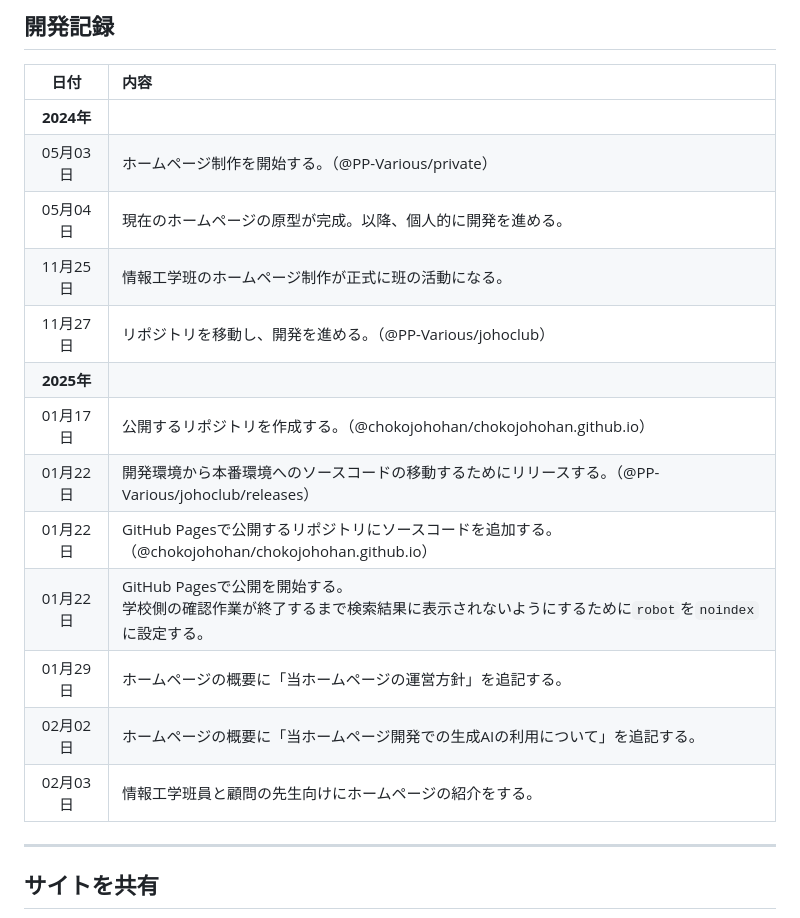
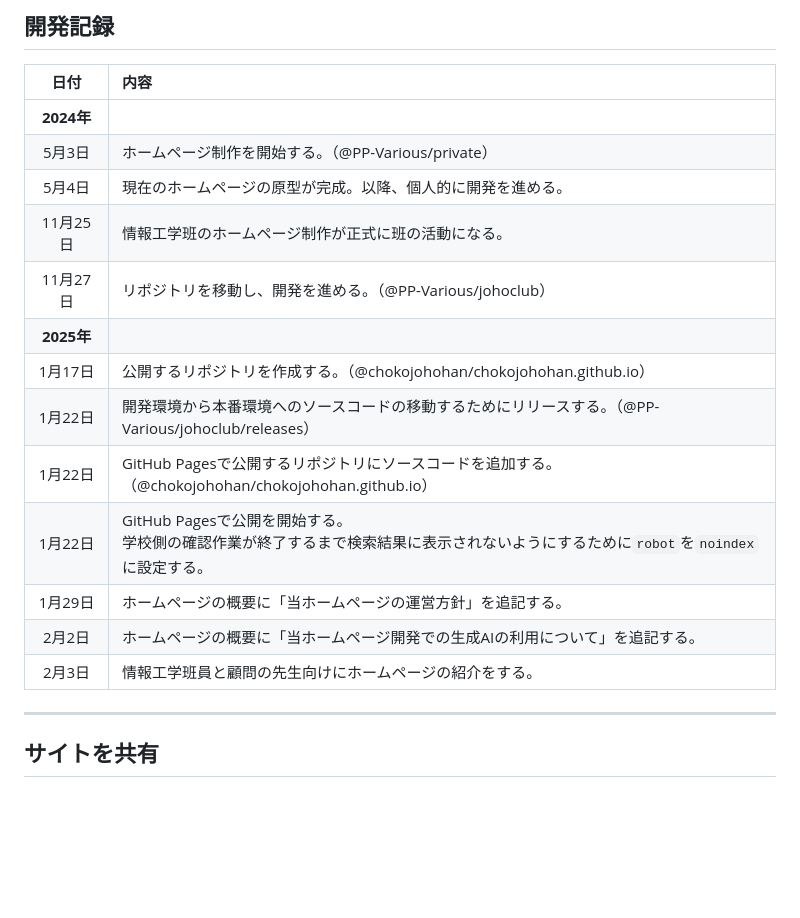
Before and after one commit to chokojohohan/chokojohohan.github.io, a Markdown page: README.md, the part around the change. GitHub-like rendering; blank space fills up the shorter version.

```diff
--- a/README.md
+++ b/README.md
@@ -66,18 +66,18 @@
 |日付|内容|
 |:---:|:---|
 |<nobr>**2024年**</nobr>||
-|<nobr>05月03日</nobr>|ホームページ制作を開始する。（@PP-Various/private）|
-|<nobr>05月04日</nobr>|現在のホームページの原型が完成。以降、個人的に開発を進める。|
+|<nobr>5月3日</nobr>|ホームページ制作を開始する。（@PP-Various/private）|
+|<nobr>5月4日</nobr>|現在のホームページの原型が完成。以降、個人的に開発を進める。|
 |<nobr>11月25日</nobr>|情報工学班のホームページ制作が正式に班の活動になる。|
 |<nobr>11月27日</nobr>|リポジトリを移動し、開発を進める。（@PP-Various/johoclub）|
 |<nobr>**2025年**</nobr>||
-|<nobr>01月17日</nobr>|公開するリポジトリを作成する。（@chokojohohan/chokojohohan.github.io）|
-|<nobr>01月22日</nobr>|開発環境から本番環境へのソースコードの移動するためにリリースする。（@PP-Various/johoclub/releases）|
-|<nobr>01月22日</nobr>|GitHub Pagesで公開するリポジトリにソースコードを追加する。（@chokojohohan/chokojohohan.github.io）|
-|<nobr>01月22日</nobr>|GitHub Pagesで公開を開始する。<br>学校側の確認作業が終了するまで検索結果に表示されないようにするために`robot`を`noindex`に設定する。|
-|<nobr>01月29日</nobr>|ホームページの概要に「当ホームページの運営方針」を追記する。|
-|<nobr>02月02日</nobr>|ホームページの概要に「当ホームページ開発での生成AIの利用について」を追記する。|
-|<nobr>02月03日</nobr>|情報工学班員と顧問の先生向けにホームページの紹介をする。|
+|<nobr>1月17日</nobr>|公開するリポジトリを作成する。（@chokojohohan/chokojohohan.github.io）|
+|<nobr>1月22日</nobr>|開発環境から本番環境へのソースコードの移動するためにリリースする。（@PP-Various/johoclub/releases）|
+|<nobr>1月22日</nobr>|GitHub Pagesで公開するリポジトリにソースコードを追加する。（@chokojohohan/chokojohohan.github.io）|
+|<nobr>1月22日</nobr>|GitHub Pagesで公開を開始する。<br>学校側の確認作業が終了するまで検索結果に表示されないようにするために`robot`を`noindex`に設定する。|
+|<nobr>1月29日</nobr>|ホームページの概要に「当ホームページの運営方針」を追記する。|
+|<nobr>2月2日</nobr>|ホームページの概要に「当ホームページ開発での生成AIの利用について」を追記する。|
+|<nobr>2月3日</nobr>|情報工学班員と顧問の先生向けにホームページの紹介をする。|
 
 ---
 ## サイトを共有
```
